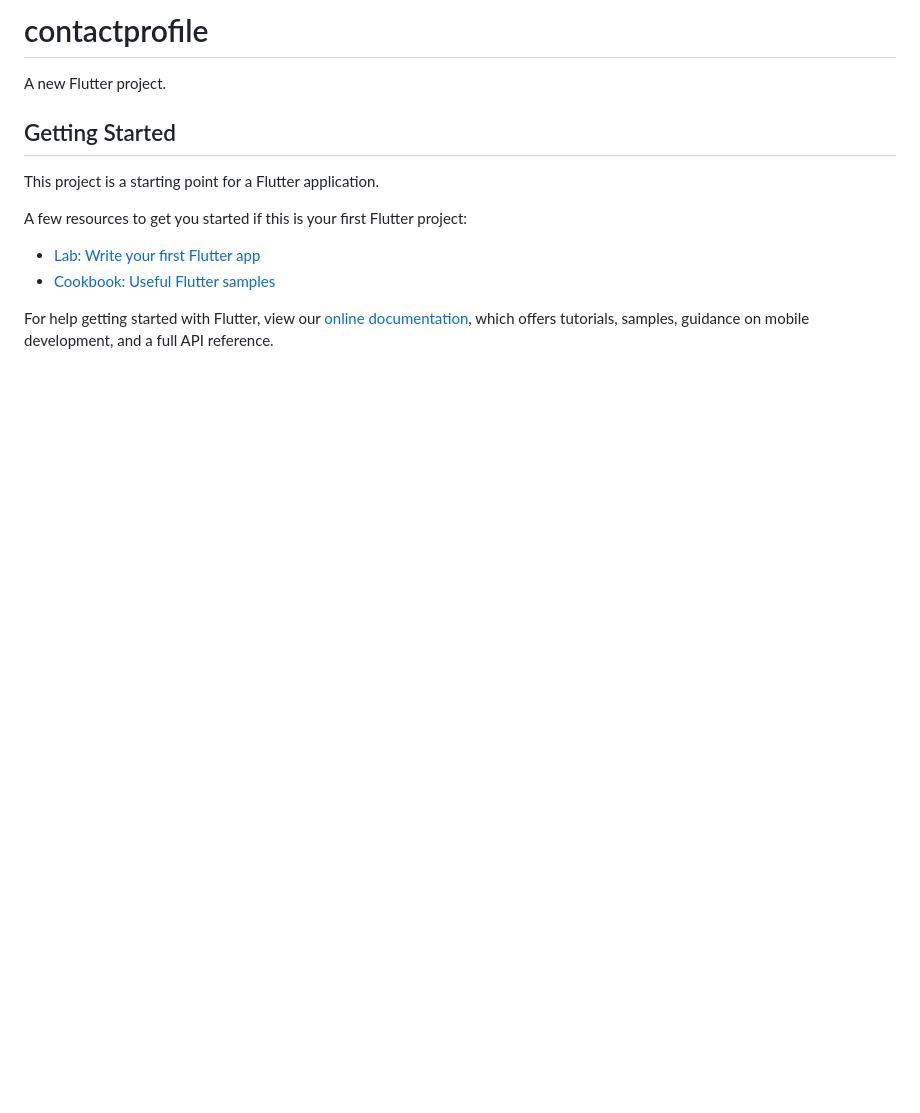
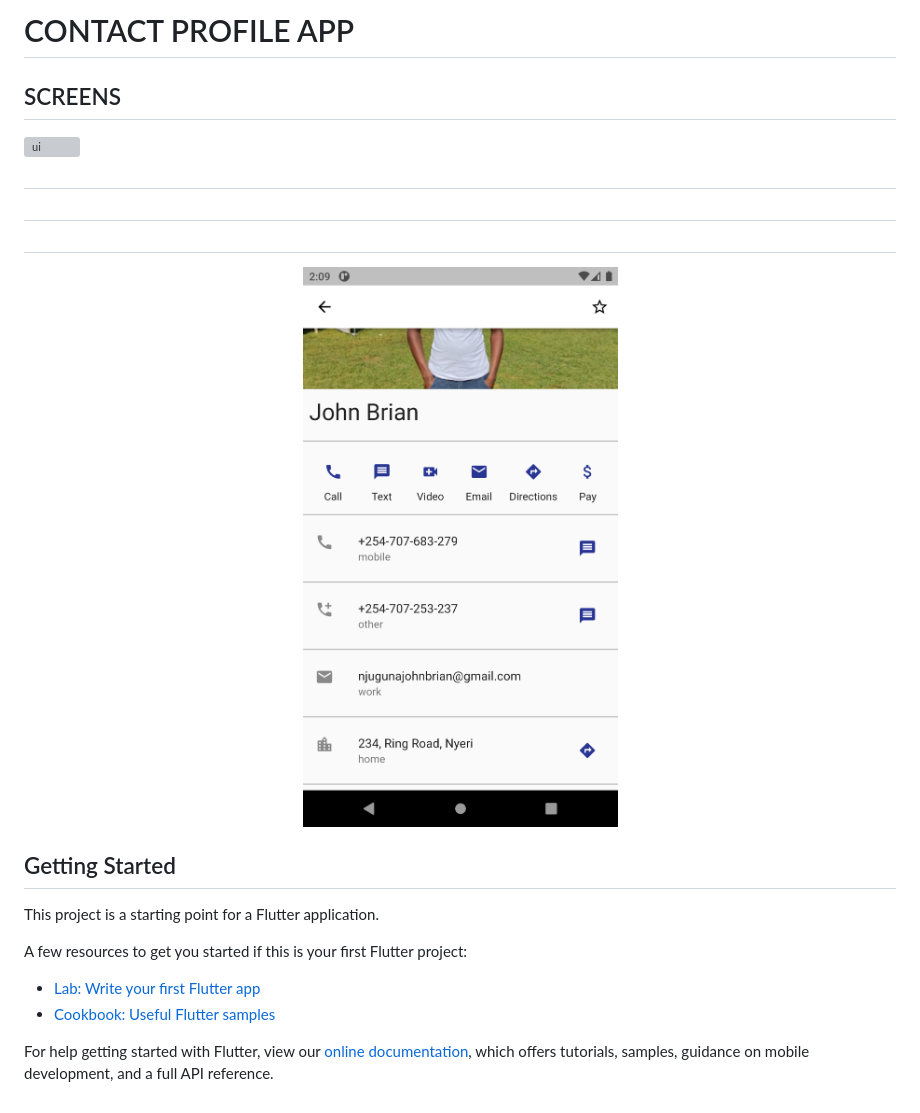
Before and after one commit to Njuguna-JohnBrian/Contact-Profile-Flutter-App, a Markdown page: README.md, the part around the change. GitHub-like rendering; pictures changed too: screens/2.png (added); blank space fills up the shorter version; grey boxes are pictures that could not be loaded.

Commit message:
Add screens

```diff
--- a/README.md
+++ b/README.md
@@ -1,6 +1,13 @@
-# contactprofile
+# CONTACT PROFILE APP
 
-A new Flutter project.
+## SCREENS
+<img alt="ui" width="100%" src="./screens/1.png" />
+
+#
+#
+#
+
+<img alt="ui" width="100%" src="./screens/2.png" />
 
 ## Getting Started
 
```
Also changed, not shown: 2 other files.
